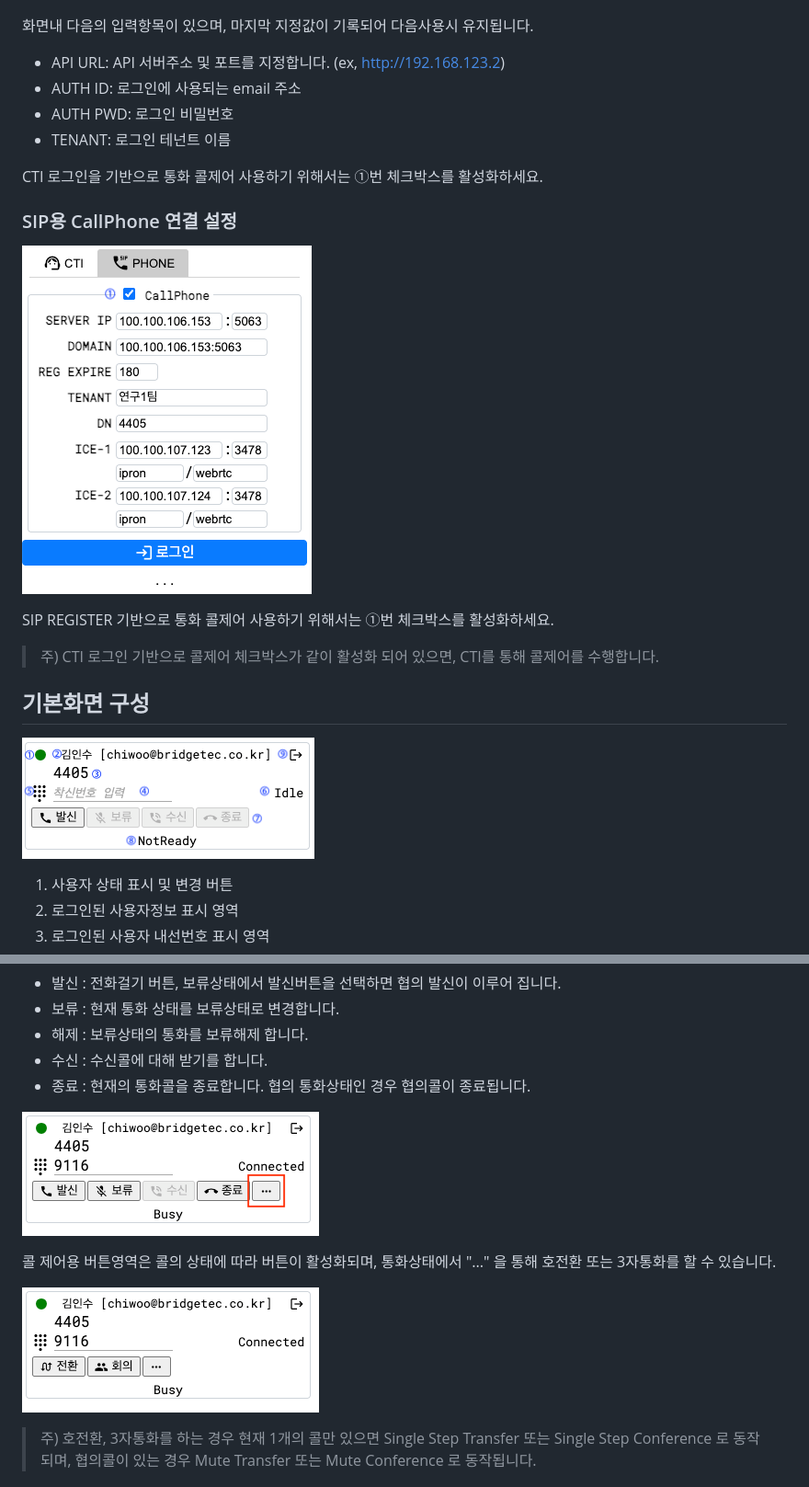
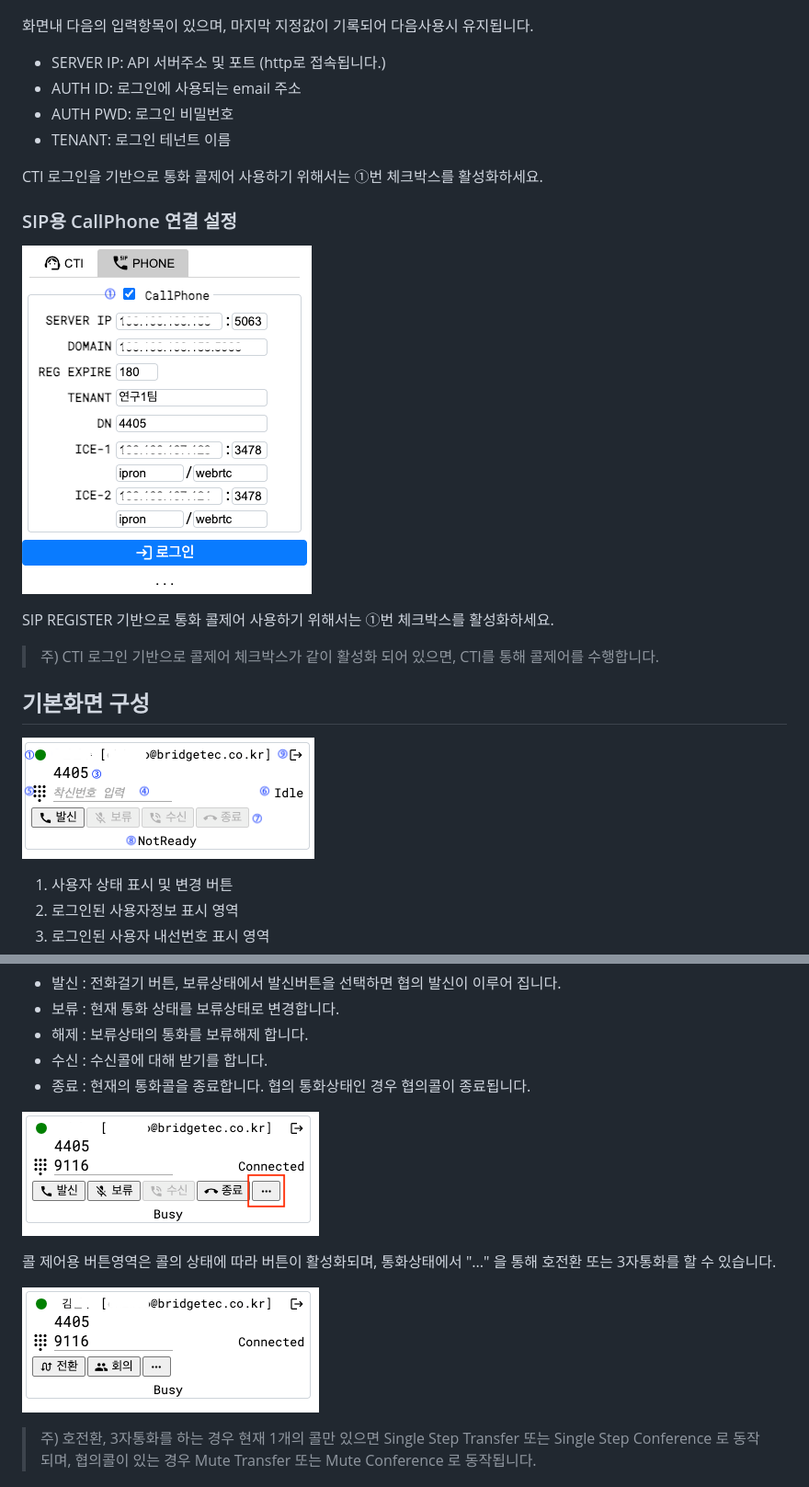
Before and after one commit to ipron-ne/webphone, a Markdown page: README.md, 2 parts joined by grey strips. Shown at 92% size. Rendered like a GitHub page; pictures changed too: doc/callphone-setting.png, doc/phone-busy.png, doc/phone-idel.png.

```diff
--- a/README.md
+++ b/README.md
@@ -13,7 +13,7 @@
 
 화면내 다음의 입력항목이 있으며, 마지막 지정값이 기록되어 다음사용시 유지됩니다.
 
-- API URL: API 서버주소 및 포트를 지정합니다. (ex, http://192.168.123.2)
+- SERVER IP: API 서버주소 및 포트 (http로 접속됩니다.)
 - AUTH ID: 로그인에 사용되는 email 주소
 - AUTH PWD: 로그인 비밀번호
 - TENANT: 로그인 테넌트 이름
```
Also changed, not shown: doc/presence-change.png.
